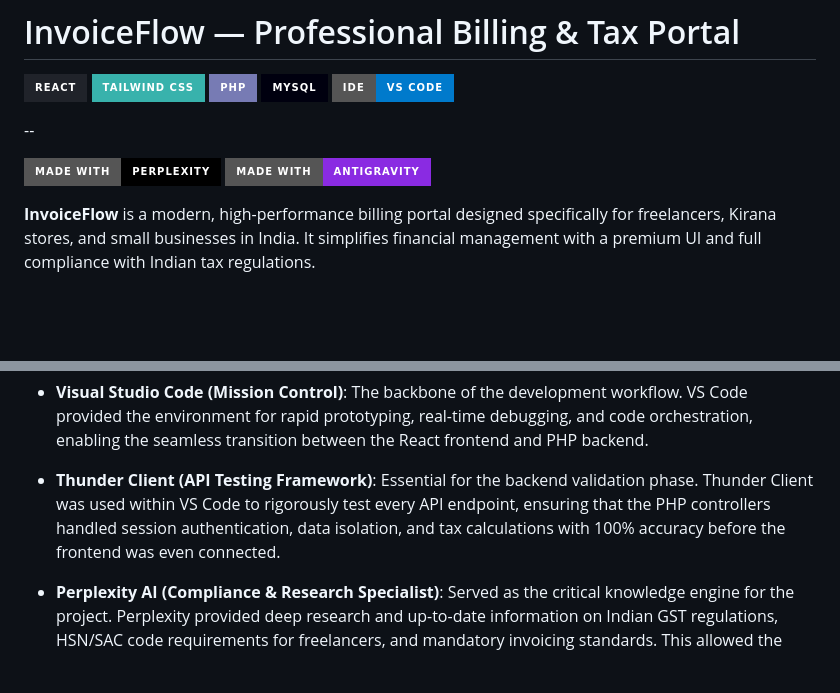
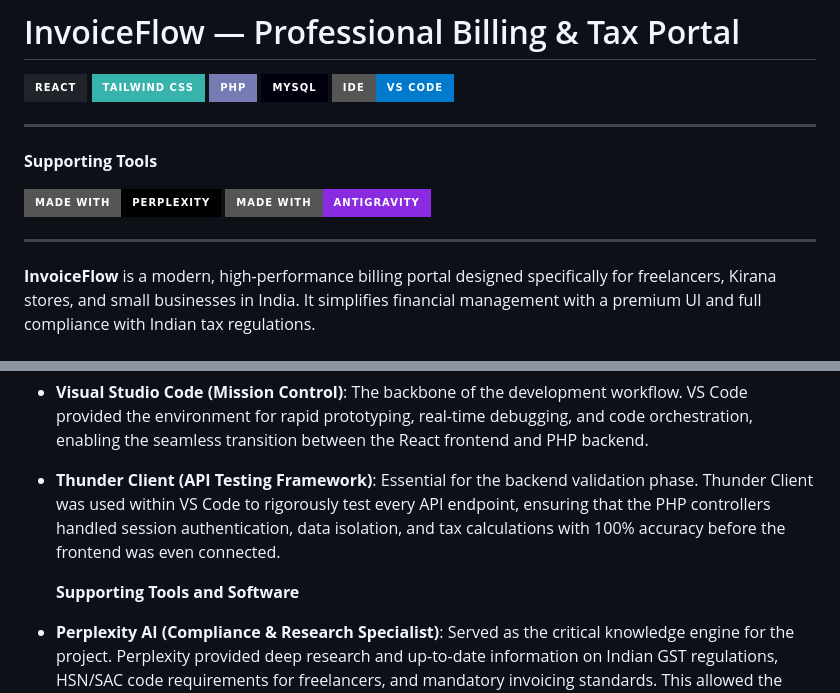
Before and after one commit to JayanthSD2003/InvoiceFlow---Invoice_billing_portal, a Markdown page: README.md, 2 parts joined by grey strips. GitHub-like rendering; badges without logos; blank space fills up the shorter version.

Commit message:
Update README with supporting tools information
Added supporting tools section with Perplexity and Antigravity badges.

```diff
--- a/README.md
+++ b/README.md
@@ -6,11 +6,14 @@
 ![MySQL](https://img.shields.io/badge/MySQL-00000F?style=for-the-badge&logo=mysql&logoColor=white)
 ![VS Code](https://img.shields.io/badge/IDE-VS_Code-007ACC?style=for-the-badge&logo=visual-studio-code&logoColor=white)
 
---
+---
+
+**Supporting Tools**
 
 ![Made with Perplexity](https://img.shields.io/badge/Made%20with-Perplexity-black?style=for-the-badge&logo=perplexity&logoColor=white)
 ![Made with Antigravity](https://img.shields.io/badge/Made%20with-Antigravity-blueviolet?style=for-the-badge&logo=google&logoColor=white)
 
+---
 
 **InvoiceFlow** is a modern, high-performance billing portal designed specifically for freelancers, Kirana stores, and small businesses in India. It simplifies financial management with a premium UI and full compliance with Indian tax regulations.
 
@@ -102,6 +105,8 @@ This project represents the pinnacle of modern, AI-assisted software engineering
 *   **Thunder Client (API Testing Framework)**:
     Essential for the backend validation phase. Thunder Client was used within VS Code to rigorously test every API endpoint, ensuring that the PHP controllers handled session authentication, data isolation, and tax calculations with 100% accuracy before the frontend was even connected.
 
+    **Supporting Tools and Software**
+
 *   **Perplexity AI (Compliance & Research Specialist)**:
     Served as the critical knowledge engine for the project. Perplexity provided deep research and up-to-date information on Indian GST regulations, HSN/SAC code requirements for freelancers, and mandatory invoicing standards. This allowed the team to build a product that is not just functional, but legally compliant for the 2026 tax landscape.
 
```
